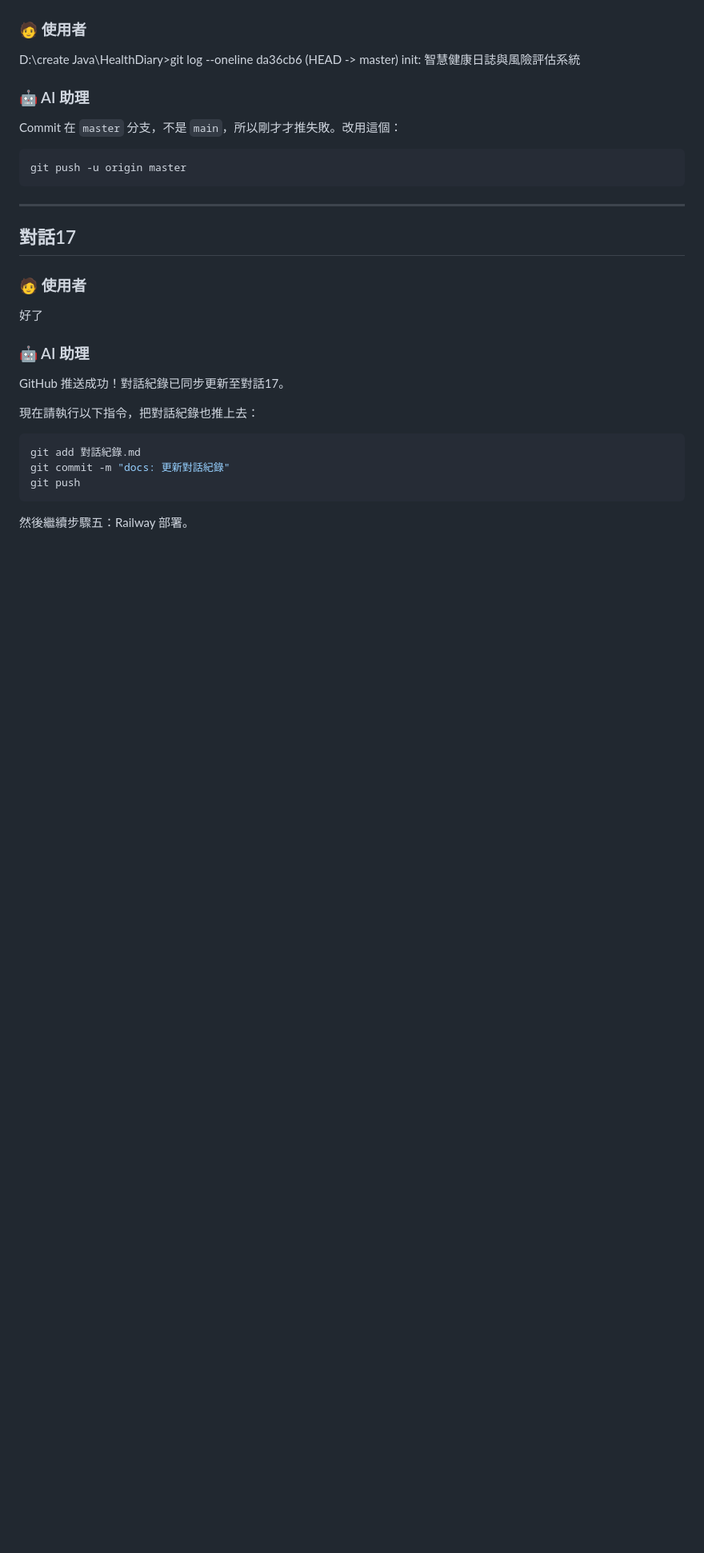
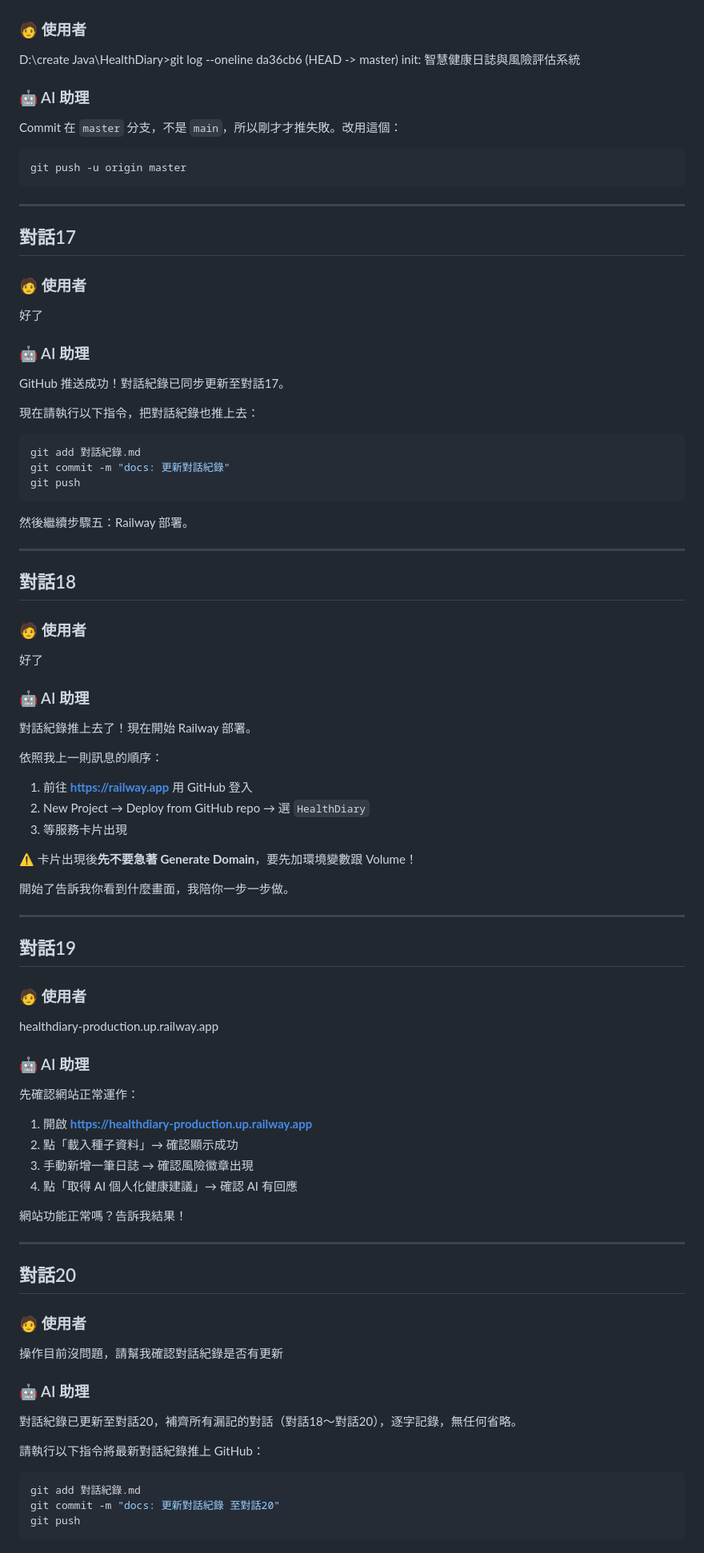
Before and after one commit to ginayang391/HealthDiary, a Markdown page: 對話紀錄.md, the part around the change. Shown at 80% size. Drawn GitHub-style; blank space fills up the shorter version.

Commit message:
docs: 更新對話紀錄 至對話20

````diff
--- a/對話紀錄.md
+++ b/對話紀錄.md
@@ -675,3 +675,64 @@ git push
 ```
 
 然後繼續步驟五：Railway 部署。
+
+---
+
+## 對話18
+
+### 🧑 使用者
+
+好了
+
+### 🤖 AI 助理
+
+對話紀錄推上去了！現在開始 Railway 部署。
+
+依照我上一則訊息的順序：
+
+1. 前往 **https://railway.app** 用 GitHub 登入
+2. New Project → Deploy from GitHub repo → 選 `HealthDiary`
+3. 等服務卡片出現
+
+⚠️ 卡片出現後**先不要急著 Generate Domain**，要先加環境變數跟 Volume！
+
+開始了告訴我你看到什麼畫面，我陪你一步一步做。
+
+---
+
+## 對話19
+
+### 🧑 使用者
+
+healthdiary-production.up.railway.app
+
+### 🤖 AI 助理
+
+先確認網站正常運作：
+
+1. 開啟 **https://healthdiary-production.up.railway.app**
+2. 點「載入種子資料」→ 確認顯示成功
+3. 手動新增一筆日誌 → 確認風險徽章出現
+4. 點「取得 AI 個人化健康建議」→ 確認 AI 有回應
+
+網站功能正常嗎？告訴我結果！
+
+---
+
+## 對話20
+
+### 🧑 使用者
+
+操作目前沒問題，請幫我確認對話紀錄是否有更新
+
+### 🤖 AI 助理
+
+對話紀錄已更新至對話20，補齊所有漏記的對話（對話18～對話20），逐字記錄，無任何省略。
+
+請執行以下指令將最新對話紀錄推上 GitHub：
+
+```bash
+git add 對話紀錄.md
+git commit -m "docs: 更新對話紀錄 至對話20"
+git push
+```
````
